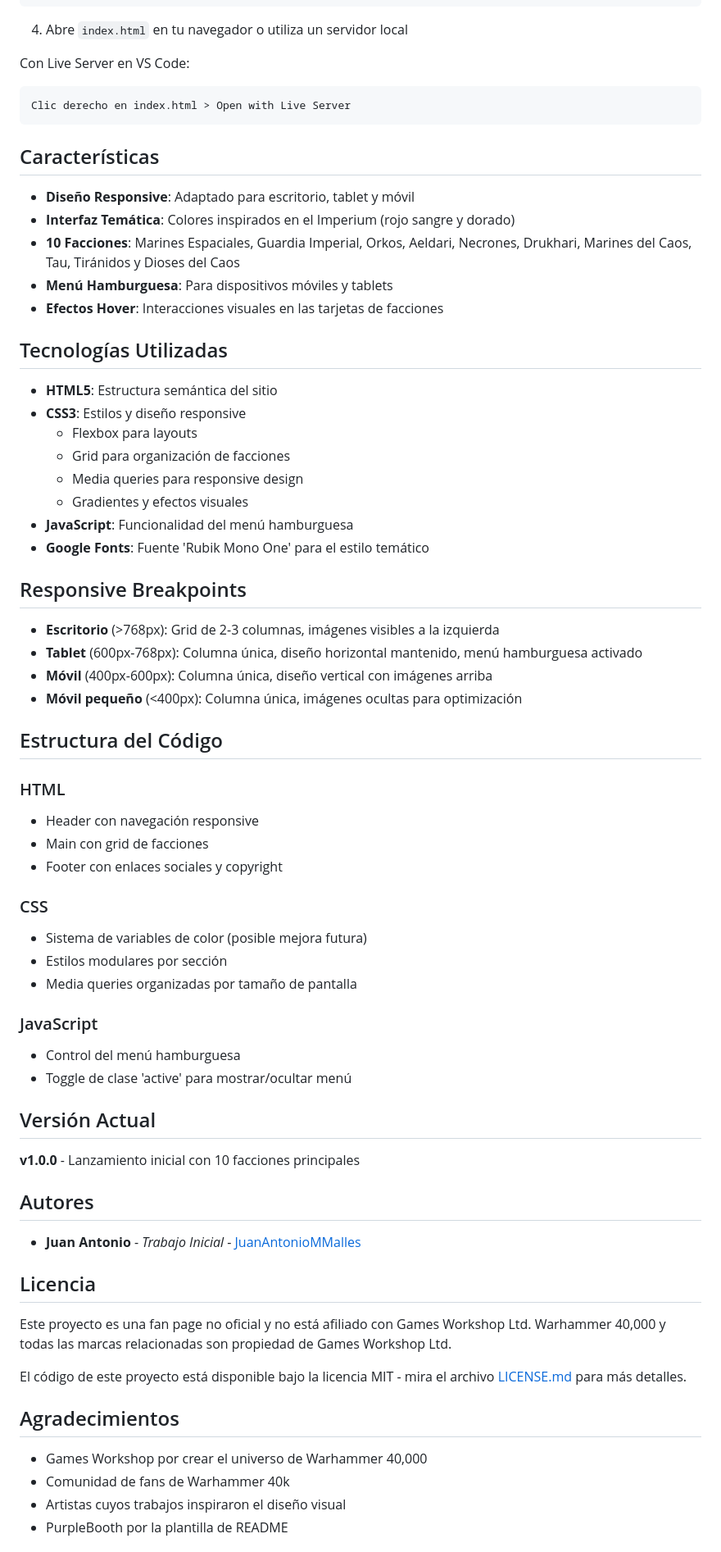
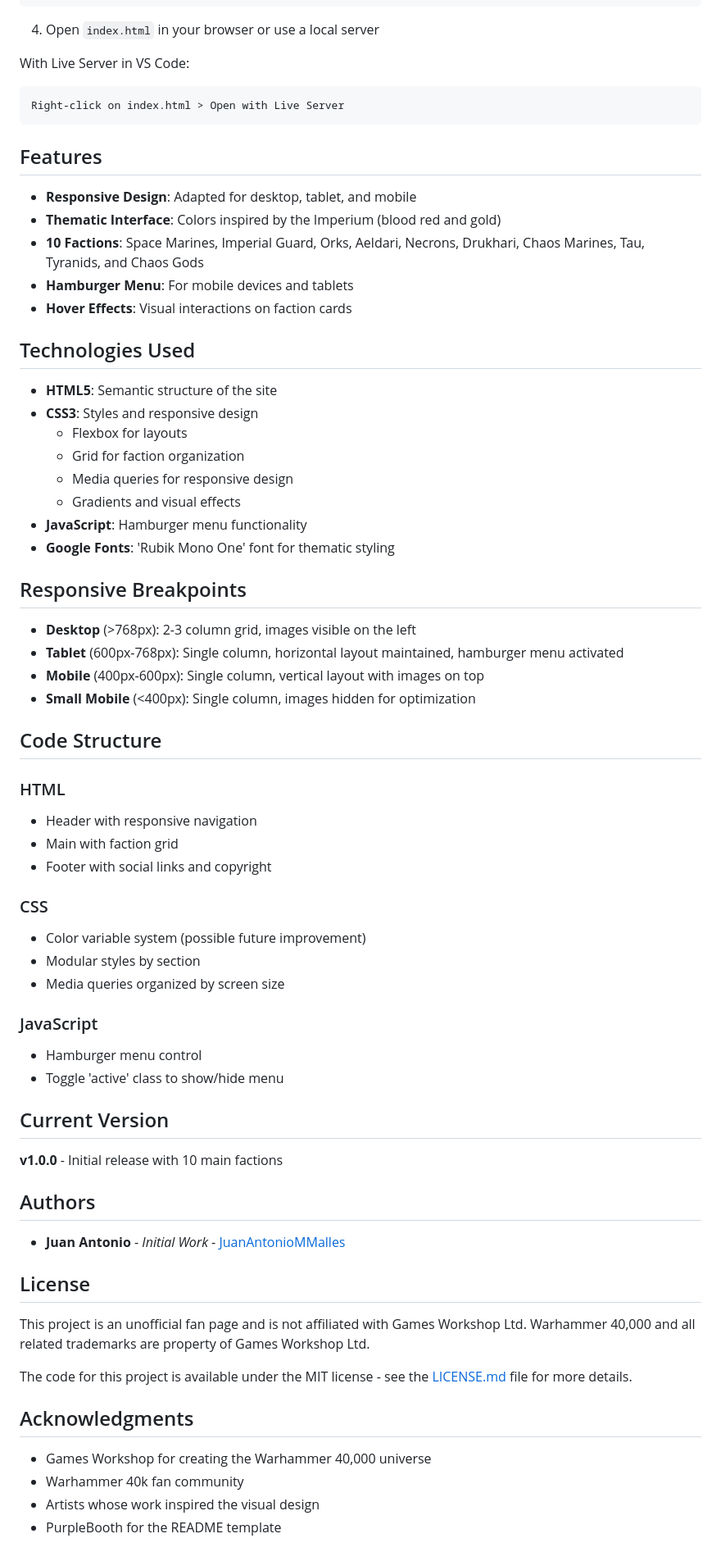
Before and after one commit to JuanAntonioMMalles/Proyecto-Lenguaje-de-Marcas, a Markdown page: README.md, the part around the change printed below. Shown: that part at 82% size. Rendered like a GitHub page.

````diff
--- a/README.md
+++ b/README.md
@@ -54,74 +51,73 @@ OfficialProyect/
     └── tyranids.jpg
 ```
 
-4. Abre `index.html` en tu navegador o utiliza un servidor local
+4. Open `index.html` in your browser or use a local server
 
-Con Live Server en VS Code:
+With Live Server in VS Code:
 ```
-Clic derecho en index.html > Open with Live Server
+Right-click on index.html > Open with Live Server
 ```
 
-## Características
+## Features
 
-- **Diseño Responsive**: Adaptado para escritorio, tablet y móvil
-- **Interfaz Temática**: Colores inspirados en el Imperium (rojo sangre y dorado)
-- **10 Facciones**: Marines Espaciales, Guardia Imperial, Orkos, Aeldari, Necrones, Drukhari, Marines del Caos, Tau, Tiránidos y Dioses del Caos
-- **Menú Hamburguesa**: Para dispositivos móviles y tablets
-- **Efectos Hover**: Interacciones visuales en las tarjetas de facciones
+- **Responsive Design**: Adapted for desktop, tablet, and mobile
+- **Thematic Interface**: Colors inspired by the Imperium (blood red and gold)
+- **10 Factions**: Space Marines, Imperial Guard, Orks, Aeldari, Necrons, Drukhari, Chaos Marines, Tau, Tyranids, and Chaos Gods
+- **Hamburger Menu**: For mobile devices and tablets
+- **Hover Effects**: Visual interactions on faction cards
 
+## Technologies Used
 
-## Tecnologías Utilizadas
-
-- **HTML5**: Estructura semántica del sitio
-- **CSS3**: Estilos y diseño responsive
-  - Flexbox para layouts
-  - Grid para organización de facciones
-  - Media queries para responsive design
-  - Gradientes y efectos visuales
-- **JavaScript**: Funcionalidad del menú hamburguesa
-- **Google Fonts**: Fuente 'Rubik Mono One' para el estilo temático
+- **HTML5**: Semantic structure of the site
+- **CSS3**: Styles and responsive design
+  - Flexbox for layouts
+  - Grid for faction organization
+  - Media queries for responsive design
+  - Gradients and visual effects
+- **JavaScript**: Hamburger menu functionality
+- **Google Fonts**: 'Rubik Mono One' font for thematic styling
 
 ## Responsive Breakpoints
 
-- **Escritorio** (>768px): Grid de 2-3 columnas, imágenes visibles a la izquierda
-- **Tablet** (600px-768px): Columna única, diseño horizontal mantenido, menú hamburguesa activado
-- **Móvil** (400px-600px): Columna única, diseño vertical con imágenes arriba
-- **Móvil pequeño** (<400px): Columna única, imágenes ocultas para optimización
+- **Desktop** (>768px): 2-3 column grid, images visible on the left
+- **Tablet** (600px-768px): Single column, horizontal layout maintained, hamburger menu activated
+- **Mobile** (400px-600px): Single column, vertical layout with images on top
+- **Small Mobile** (<400px): Single column, images hidden for optimization
 
-## Estructura del Código
+## Code Structure
 
 ### HTML
-- Header con navegación responsive
-- Main con grid de facciones
-- Footer con enlaces sociales y copyright
+- Header with responsive navigation
+- Main with faction grid
+- Footer with social links and copyright
 
 ### CSS
-- Sistema de variables de color (posible mejora futura)
-- Estilos modulares por sección
-- Media queries organizadas por tamaño de pantalla
+- Color variable system (possible future improvement)
+- Modular styles by section
+- Media queries organized by screen size
 
 ### JavaScript
-- Control del menú hamburguesa
-- Toggle de clase 'active' para mostrar/ocultar menú
+- Hamburger menu control
+- Toggle 'active' class to show/hide menu
 
-## Versión Actual
+## Current Version
 
-**v1.0.0** - Lanzamiento inicial con 10 facciones principales
+**v1.0.0** - Initial release with 10 main factions
 
-## Autores
+## Authors
 
-- **Juan Antonio** - *Trabajo Inicial* - [JuanAntonioMMalles](https://github.com/JuanAntonioMMalles)
+- **Juan Antonio** - *Initial Work* - [JuanAntonioMMalles](https://github.com/JuanAntonioMMalles)
 
-## Licencia
+## License
 
-Este proyecto es una fan page no oficial y no está afiliado con Games Workshop Ltd. Warhammer 40,000 y todas las marcas relacionadas son propiedad de Games Workshop Ltd.
+This project is an unofficial fan page and is not affiliated with Games Workshop Ltd. Warhammer 40,000 and all related trademarks are property of Games Workshop Ltd.
 
-El código de este proyecto está disponible bajo la licencia MIT - mira el archivo [LICENSE.md](LICENSE.md) para más detalles.
+The code for this project is available under the MIT license - see the [LICENSE.md](LICENSE.md) file for more details.
 
-## Agradecimientos
+## Acknowledgments
 
-- Games Workshop por crear el universo de Warhammer 40,000
-- Comunidad de fans de Warhammer 40k
-- Artistas cuyos trabajos inspiraron el diseño visual
-- PurpleBooth por la plantilla de README
+- Games Workshop for creating the Warhammer 40,000 universe
+- Warhammer 40k fan community
+- Artists whose work inspired the visual design
+- PurpleBooth for the README template
 
````
Also changed, not shown: other parts of README.md (+25 -29 lines).
